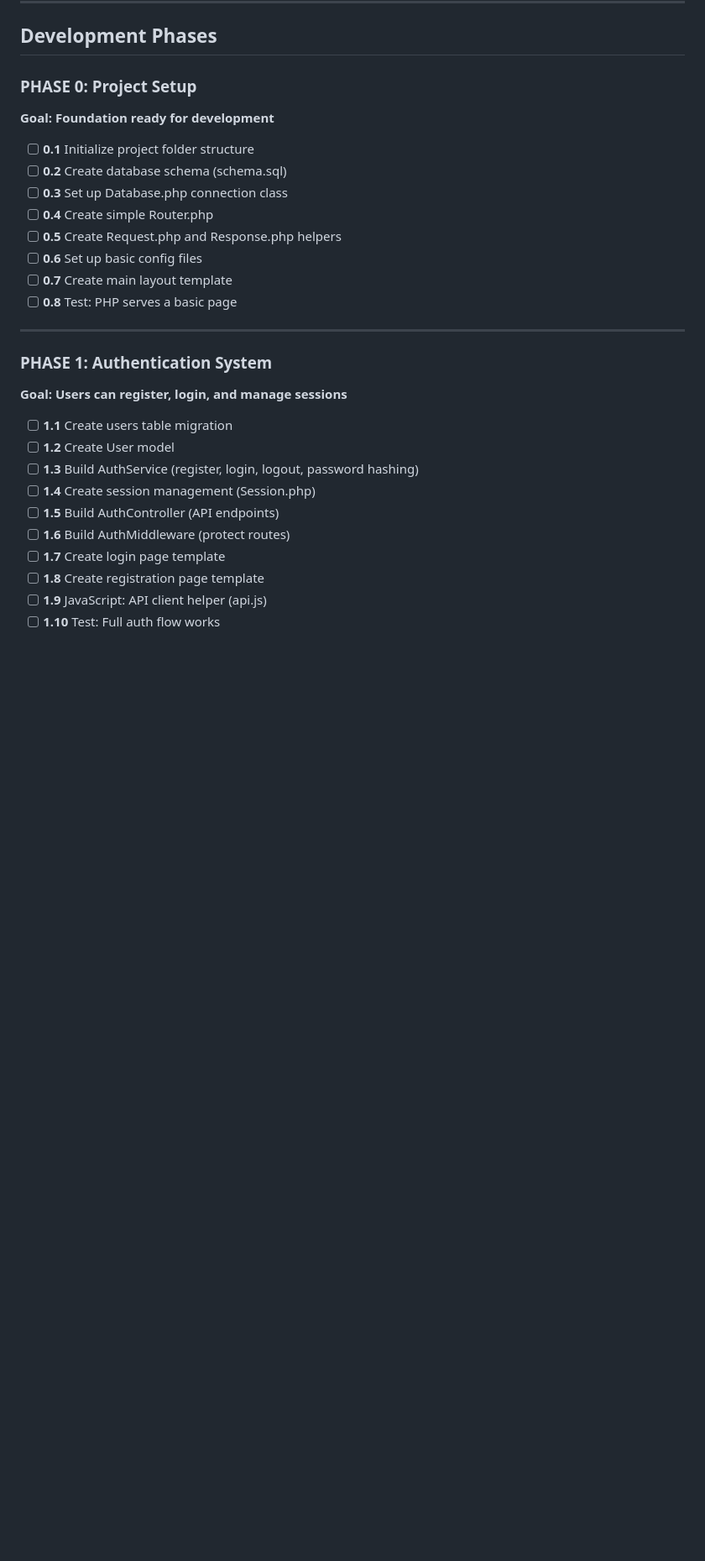
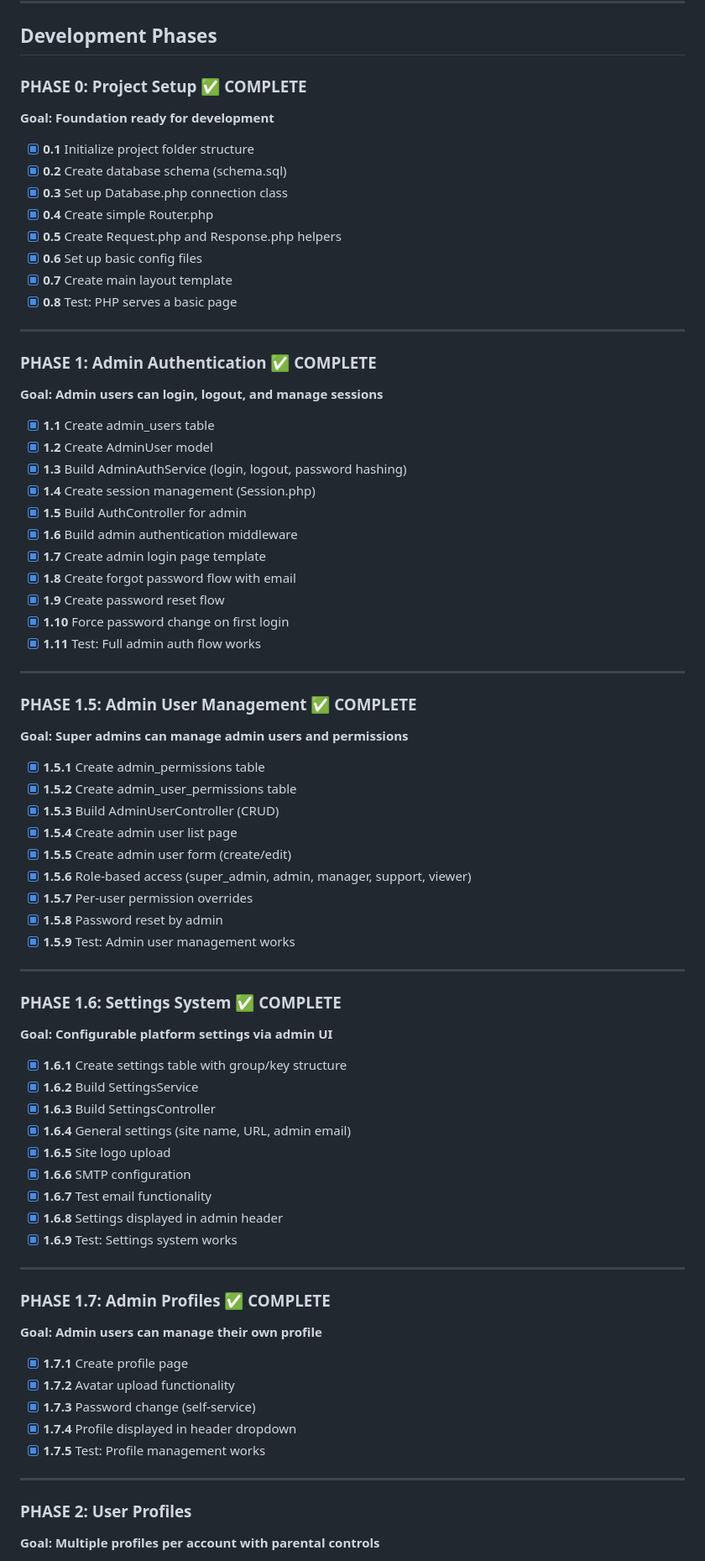
Before and after one commit to caritechsolutions/cari-iptv, a Markdown page: README.md, the part around one of its changes. Shown at 84% size. Drawn GitHub-style; blank space fills up the shorter version.

```diff
--- a/README.md
+++ b/README.md
@@ -455,30 +511,78 @@ POST   /api/analytics/event     # Log playback event
 
 ## Development Phases
 
-### PHASE 0: Project Setup
+### PHASE 0: Project Setup ✅ COMPLETE
 **Goal: Foundation ready for development**
 
-- [ ] **0.1** Initialize project folder structure
-- [ ] **0.2** Create database schema (schema.sql)
-- [ ] **0.3** Set up Database.php connection class
-- [ ] **0.4** Create simple Router.php
-- [ ] **0.5** Create Request.php and Response.php helpers
-- [ ] **0.6** Set up basic config files
-- [ ] **0.7** Create main layout template
-- [ ] **0.8** Test: PHP serves a basic page
+- [x] **0.1** Initialize project folder structure
+- [x] **0.2** Create database schema (schema.sql)
+- [x] **0.3** Set up Database.php connection class
+- [x] **0.4** Create simple Router.php
+- [x] **0.5** Create Request.php and Response.php helpers
+- [x] **0.6** Set up basic config files
+- [x] **0.7** Create main layout template
+- [x] **0.8** Test: PHP serves a basic page
 
 ---
 
-### PHASE 1: Authentication System
-**Goal: Users can register, login, and manage sessions**
+### PHASE 1: Admin Authentication ✅ COMPLETE
+**Goal: Admin users can login, logout, and manage sessions**
 
-- [ ] **1.1** Create users table migration
-- [ ] **1.2** Create User model
-- [ ] **1.3** Build AuthService (register, login, logout, password hashing)
-- [ ] **1.4** Create session management (Session.php)
-- [ ] **1.5** Build AuthController (API endpoints)
-- [ ] **1.6** Build AuthMiddleware (protect routes)
-- [ ] **1.7** Create login page template
-- [ ] **1.8** Create registration page template
-- [ ] **1.9** JavaScript: API client helper (api.js)
-- [ ] **1.10** Test: Full auth flow works
+- [x] **1.1** Create admin_users table
+- [x] **1.2** Create AdminUser model
+- [x] **1.3** Build AdminAuthService (login, logout, password hashing)
+- [x] **1.4** Create session management (Session.php)
+- [x] **1.5** Build AuthController for admin
+- [x] **1.6** Build admin authentication middleware
+- [x] **1.7** Create admin login page template
+- [x] **1.8** Create forgot password flow with email
+- [x] **1.9** Create password reset flow
+- [x] **1.10** Force password change on first login
+- [x] **1.11** Test: Full admin auth flow works
+
+---
+
+### PHASE 1.5: Admin User Management ✅ COMPLETE
+**Goal: Super admins can manage admin users and permissions**
+
+- [x] **1.5.1** Create admin_permissions table
+- [x] **1.5.2** Create admin_user_permissions table
+- [x] **1.5.3** Build AdminUserController (CRUD)
+- [x] **1.5.4** Create admin user list page
+- [x] **1.5.5** Create admin user form (create/edit)
+- [x] **1.5.6** Role-based access (super_admin, admin, manager, support, viewer)
+- [x] **1.5.7** Per-user permission overrides
+- [x] **1.5.8** Password reset by admin
+- [x] **1.5.9** Test: Admin user management works
+
+---
+
+### PHASE 1.6: Settings System ✅ COMPLETE
+**Goal: Configurable platform settings via admin UI**
+
+- [x] **1.6.1** Create settings table with group/key structure
+- [x] **1.6.2** Build SettingsService
+- [x] **1.6.3** Build SettingsController
+- [x] **1.6.4** General settings (site name, URL, admin email)
+- [x] **1.6.5** Site logo upload
+- [x] **1.6.6** SMTP configuration
+- [x] **1.6.7** Test email functionality
+- [x] **1.6.8** Settings displayed in admin header
+- [x] **1.6.9** Test: Settings system works
+
+---
+
+### PHASE 1.7: Admin Profiles ✅ COMPLETE
+**Goal: Admin users can manage their own profile**
+
+- [x] **1.7.1** Create profile page
+- [x] **1.7.2** Avatar upload functionality
+- [x] **1.7.3** Password change (self-service)
+- [x] **1.7.4** Profile displayed in header dropdown
+- [x] **1.7.5** Test: Profile management works
+
+---
+
+### PHASE 2: User Profiles
+**Goal: Multiple profiles per account with parental controls**
+
```
Also changed, not shown: other parts of README.md (+67 -2 lines).
